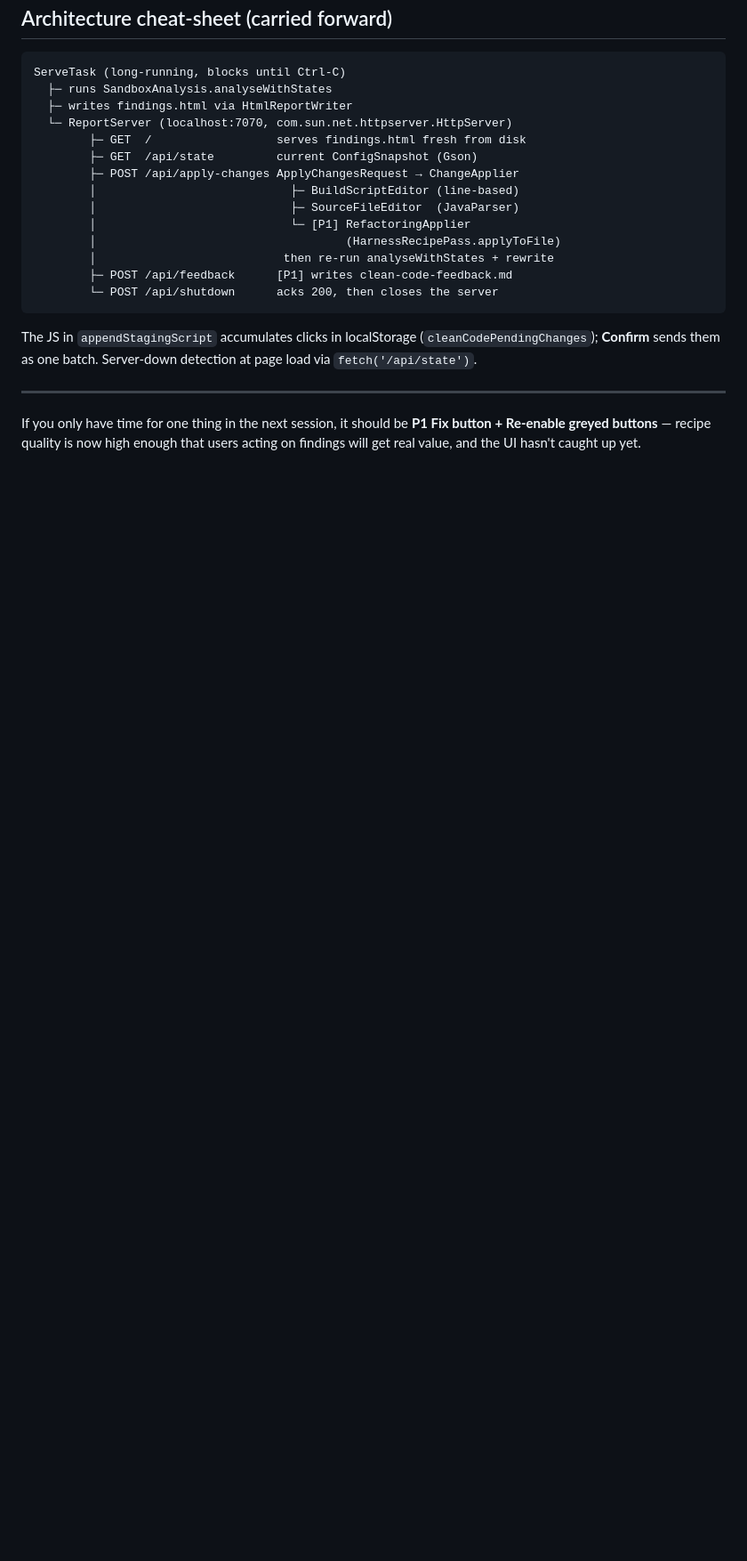
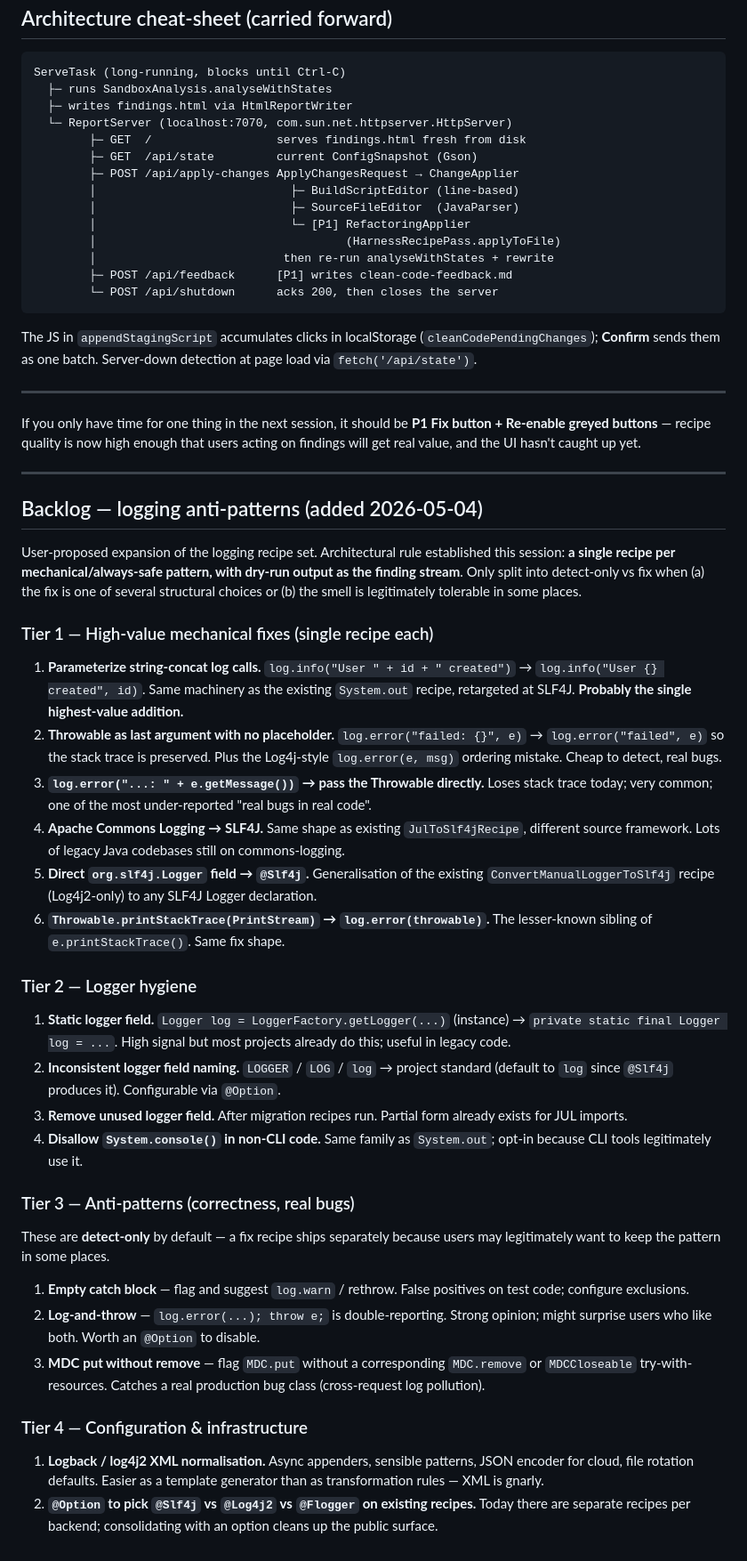
Before and after one commit to fiftiesHousewife/Clean-Claude, a Markdown page: docs/sessions/2026-05-03-handoff.md, the part around the change. Shown at 89% size. Rendered like a GitHub page; blank space fills up the shorter version.

Commit message:
Backlog: logging anti-pattern recipes (4 tiers)
Captures user-proposed expansion of the logging recipe set: ~15 new
recipes across 4 tiers covering mechanical fixes (string-concat to
parameterized SLF4J, Throwable handling, ACL to SLF4J), logger
hygiene (static field, naming consistency, unused field removal),
anti-pattern detection (empty catch, log-and-throw, MDC.put without
remove), and configuration (XML normalization, backend-pick @Option).

Establishes architectural rule for new recipes: one recipe per
mechanical pattern with dry-run as the finding stream; split into
detect-only vs fix only when the fix is judgment-dependent or the
smell is legitimately tolerable in some places. Documents which Tier
collapses to single-recipe (Tier 1) vs split (Tier 3 anti-patterns).

Co-Authored-By: Claude Opus 4.7 (1M context) <noreply@anthropic.com>

```diff
--- a/docs/sessions/2026-05-03-handoff.md
+++ b/docs/sessions/2026-05-03-handoff.md
@@ -350,3 +350,73 @@ If you only have time for one thing in the next session, it should be
 **P1 Fix button + Re-enable greyed buttons** — recipe quality is now
 high enough that users acting on findings will get real value, and the
 UI hasn't caught up yet.
+
+---
+
+## Backlog — logging anti-patterns (added 2026-05-04)
+
+User-proposed expansion of the logging recipe set. Architectural rule
+established this session: **a single recipe per mechanical/always-safe
+pattern, with dry-run output as the finding stream**. Only split into
+detect-only vs fix when (a) the fix is one of several structural
+choices or (b) the smell is legitimately tolerable in some places.
+
+### Tier 1 — High-value mechanical fixes (single recipe each)
+
+1. **Parameterize string-concat log calls.** `log.info("User " + id +
+   " created")` → `log.info("User {} created", id)`. Same machinery as
+   the existing `System.out` recipe, retargeted at SLF4J. **Probably
+   the single highest-value addition.**
+2. **Throwable as last argument with no placeholder.**
+   `log.error("failed: {}", e)` → `log.error("failed", e)` so the
+   stack trace is preserved. Plus the Log4j-style `log.error(e, msg)`
+   ordering mistake. Cheap to detect, real bugs.
+3. **`log.error("...: " + e.getMessage())` → pass the Throwable
+   directly.** Loses stack trace today; very common; one of the most
+   under-reported "real bugs in real code".
+4. **Apache Commons Logging → SLF4J.** Same shape as existing
+   `JulToSlf4jRecipe`, different source framework. Lots of legacy
+   Java codebases still on commons-logging.
+5. **Direct `org.slf4j.Logger` field → `@Slf4j`.** Generalisation of
+   the existing `ConvertManualLoggerToSlf4j` recipe (Log4j2-only) to
+   any SLF4J Logger declaration.
+6. **`Throwable.printStackTrace(PrintStream)` → `log.error(throwable)`.**
+   The lesser-known sibling of `e.printStackTrace()`. Same fix shape.
+
+### Tier 2 — Logger hygiene
+
+1. **Static logger field.** `Logger log = LoggerFactory.getLogger(...)`
+   (instance) → `private static final Logger log = ...`. High signal
+   but most projects already do this; useful in legacy code.
+2. **Inconsistent logger field naming.** `LOGGER` / `LOG` / `log` →
+   project standard (default to `log` since `@Slf4j` produces it).
+   Configurable via `@Option`.
+3. **Remove unused logger field.** After migration recipes run.
+   Partial form already exists for JUL imports.
+4. **Disallow `System.console()` in non-CLI code.** Same family as
+   `System.out`; opt-in because CLI tools legitimately use it.
+
+### Tier 3 — Anti-patterns (correctness, real bugs)
+
+These are **detect-only** by default — a fix recipe ships separately
+because users may legitimately want to keep the pattern in some
+places.
+
+1. **Empty catch block** — flag and suggest `log.warn` / rethrow.
+   False positives on test code; configure exclusions.
+2. **Log-and-throw** — `log.error(...); throw e;` is double-reporting.
+   Strong opinion; might surprise users who like both. Worth an
+   `@Option` to disable.
+3. **MDC put without remove** — flag `MDC.put` without a corresponding
+   `MDC.remove` or `MDCCloseable` try-with-resources. Catches a real
+   production bug class (cross-request log pollution).
+
+### Tier 4 — Configuration & infrastructure
+
+1. **Logback / log4j2 XML normalisation.** Async appenders, sensible
+   patterns, JSON encoder for cloud, file rotation defaults. Easier
+   as a template generator than as transformation rules — XML is
+   gnarly.
+2. **`@Option` to pick `@Slf4j` vs `@Log4j2` vs `@Flogger` on existing
+   recipes.** Today there are separate recipes per backend;
+   consolidating with an option cleans up the public surface.
```
